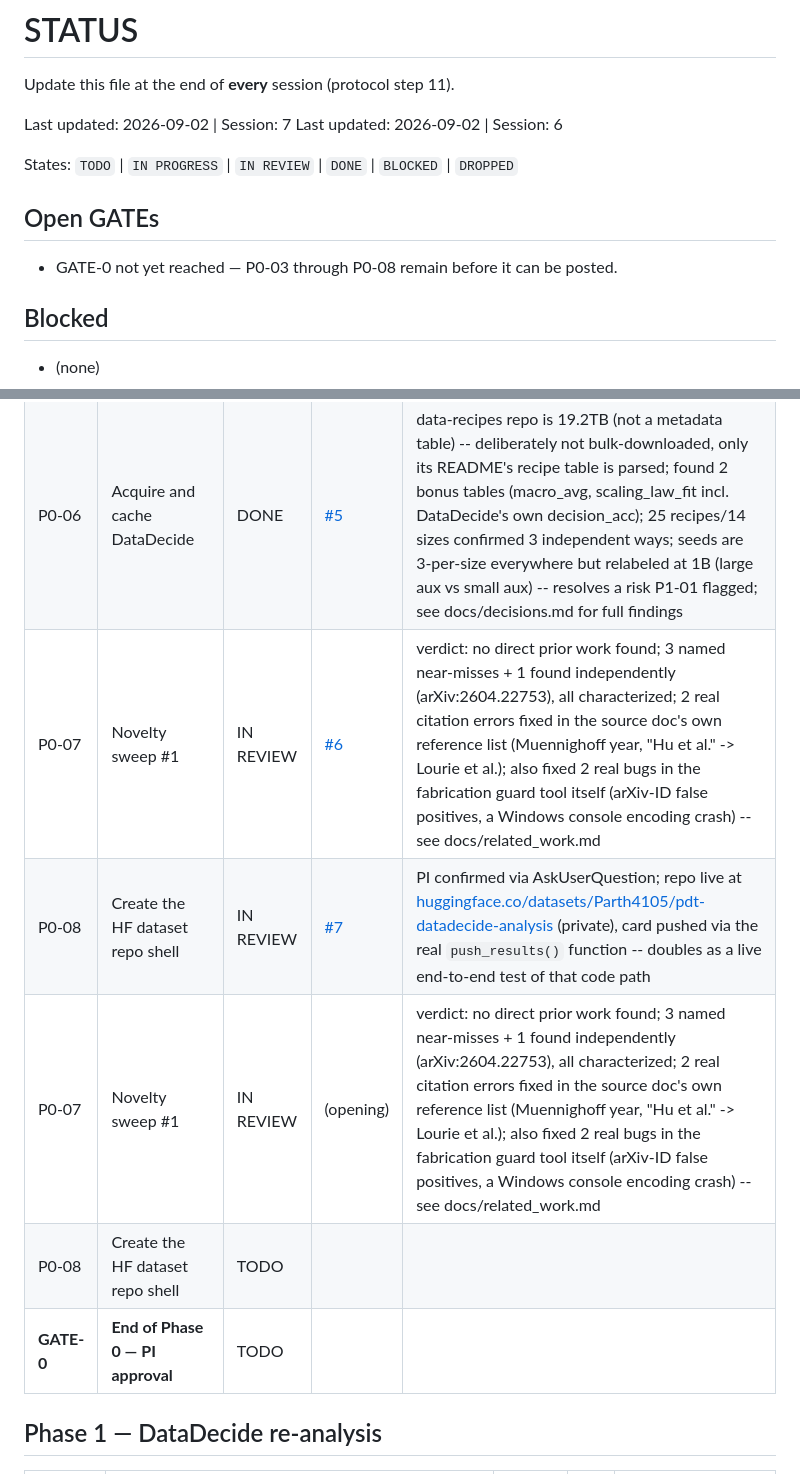
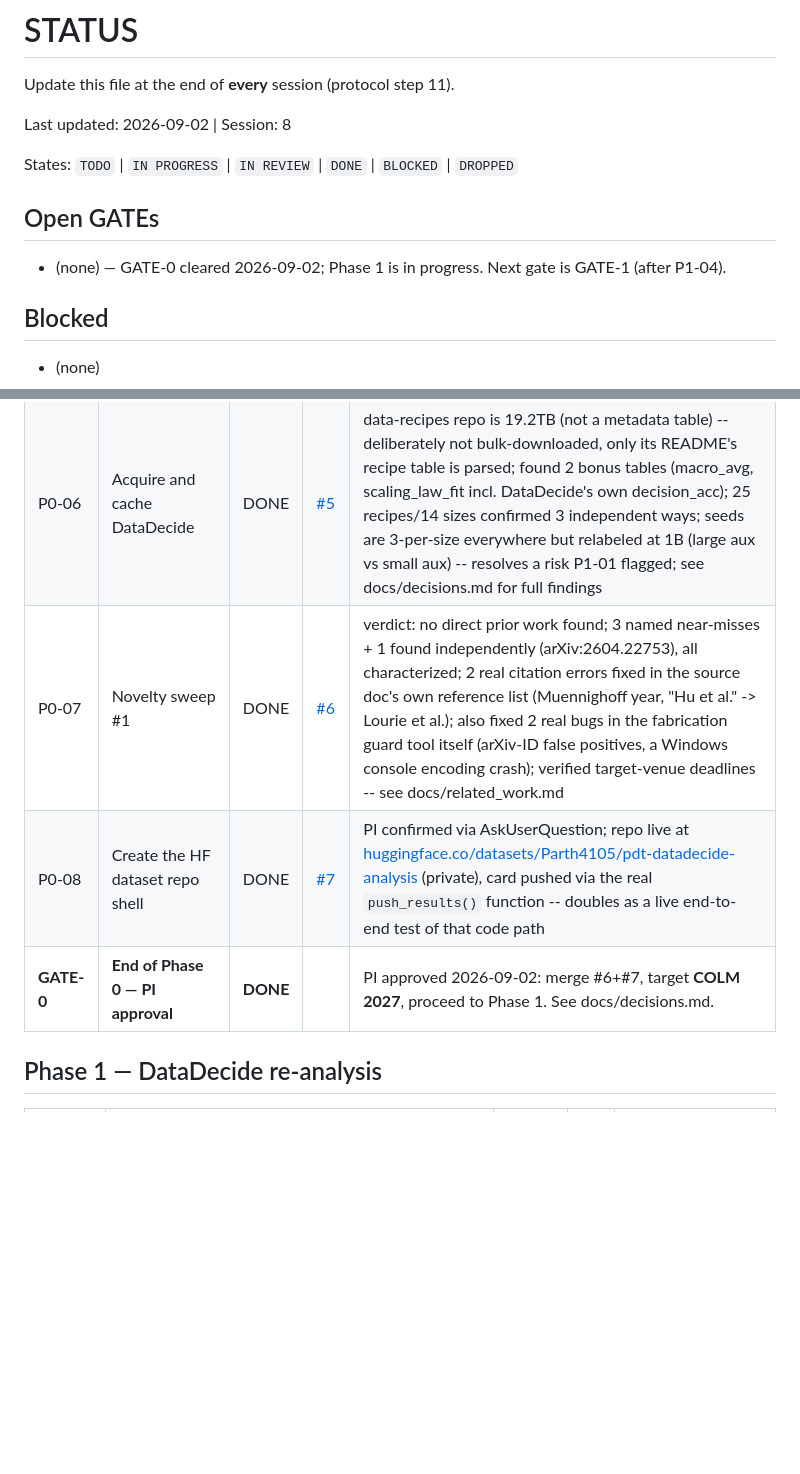
Before and after one commit to ParthAgarwalGit/pretraining-data-decision-theory, a Markdown page: STATUS.md, 2 parts joined by grey strips. Drawn GitHub-style; blank space fills up the shorter version.

```diff
--- a/STATUS.md
+++ b/STATUS.md
@@ -2,13 +2,12 @@
 
 Update this file at the end of **every** session (protocol step 11).
 
-Last updated: 2026-09-02 | Session: 7
-Last updated: 2026-09-02 | Session: 6
+Last updated: 2026-09-02 | Session: 8
 
 States: `TODO` | `IN PROGRESS` | `IN REVIEW` | `DONE` | `BLOCKED` | `DROPPED`
 
 ## Open GATEs
-- GATE-0 not yet reached — P0-03 through P0-08 remain before it can be posted.
+- (none) — GATE-0 cleared 2026-09-02; Phase 1 is in progress. Next gate is GATE-1 (after P1-04).
 
 ## Blocked
 - (none)
@@ -25,11 +24,9 @@ States: `TODO` | `IN PROGRESS` | `IN REVIEW` | `DONE` | `BLOCKED` | `DROPPED`
 | P0-04 | Provenance helper and results contract | DONE | [#3](https://github.com/ParthAgarwalGit/pretraining-data-decision-theory/pull/3) | 21 tests; caught a real bug in the numpy encoder (array vs scalar) via the numpy-array test case; manually verified `make check` fails loudly on a hand-written result |
 | P0-05 | CI incl. fabrication guard | DONE | [#4](https://github.com/ParthAgarwalGit/pretraining-data-decision-theory/pull/4) | fabrication guard is advisory until P6-01 (paper doesn't exist yet); found and NUMBER-OK-annotated 4 real toolchain-version numbers in docs/environment.md; verified end-to-end with a deliberately fabricated README number; also fixed a CI cache-key race and an actions/checkout deprecation |
 | P0-06 | Acquire and cache DataDecide | DONE | [#5](https://github.com/ParthAgarwalGit/pretraining-data-decision-theory/pull/5) | data-recipes repo is 19.2TB (not a metadata table) -- deliberately not bulk-downloaded, only its README's recipe table is parsed; found 2 bonus tables (macro_avg, scaling_law_fit incl. DataDecide's own decision_acc); 25 recipes/14 sizes confirmed 3 independent ways; seeds are 3-per-size everywhere but relabeled at 1B (large aux vs small aux) -- resolves a risk P1-01 flagged; see docs/decisions.md for full findings |
-| P0-07 | Novelty sweep #1 | IN REVIEW | [#6](https://github.com/ParthAgarwalGit/pretraining-data-decision-theory/pull/6) | verdict: no direct prior work found; 3 named near-misses + 1 found independently (arXiv:2604.22753), all characterized; 2 real citation errors fixed in the source doc's own reference list (Muennighoff year, "Hu et al." -> Lourie et al.); also fixed 2 real bugs in the fabrication guard tool itself (arXiv-ID false positives, a Windows console encoding crash) -- see docs/related_work.md |
-| P0-08 | Create the HF dataset repo shell | IN REVIEW | [#7](https://github.com/ParthAgarwalGit/pretraining-data-decision-theory/pull/7) | PI confirmed via AskUserQuestion; repo live at [huggingface.co/datasets/Parth4105/pdt-datadecide-analysis](https://huggingface.co/datasets/Parth4105/pdt-datadecide-analysis) (private), card pushed via the real `push_results()` function -- doubles as a live end-to-end test of that code path |
-| P0-07 | Novelty sweep #1 | IN REVIEW | (opening) | verdict: no direct prior work found; 3 named near-misses + 1 found independently (arXiv:2604.22753), all characterized; 2 real citation errors fixed in the source doc's own reference list (Muennighoff year, "Hu et al." -> Lourie et al.); also fixed 2 real bugs in the fabrication guard tool itself (arXiv-ID false positives, a Windows console encoding crash) -- see docs/related_work.md |
-| P0-08 | Create the HF dataset repo shell | TODO | | |
-| **GATE-0** | **End of Phase 0 — PI approval** | TODO | | |
+| P0-07 | Novelty sweep #1 | DONE | [#6](https://github.com/ParthAgarwalGit/pretraining-data-decision-theory/pull/6) | verdict: no direct prior work found; 3 named near-misses + 1 found independently (arXiv:2604.22753), all characterized; 2 real citation errors fixed in the source doc's own reference list (Muennighoff year, "Hu et al." -> Lourie et al.); also fixed 2 real bugs in the fabrication guard tool itself (arXiv-ID false positives, a Windows console encoding crash); verified target-venue deadlines -- see docs/related_work.md |
+| P0-08 | Create the HF dataset repo shell | DONE | [#7](https://github.com/ParthAgarwalGit/pretraining-data-decision-theory/pull/7) | PI confirmed via AskUserQuestion; repo live at [huggingface.co/datasets/Parth4105/pdt-datadecide-analysis](https://huggingface.co/datasets/Parth4105/pdt-datadecide-analysis) (private), card pushed via the real `push_results()` function -- doubles as a live end-to-end test of that code path |
+| **GATE-0** | **End of Phase 0 — PI approval** | **DONE** | | PI approved 2026-09-02: merge #6+#7, target **COLM 2027**, proceed to Phase 1. See docs/decisions.md. |
 
 ## Phase 1 — DataDecide re-analysis
 
```
Also changed, not shown: docs/decisions.md (+31 -0 lines).
